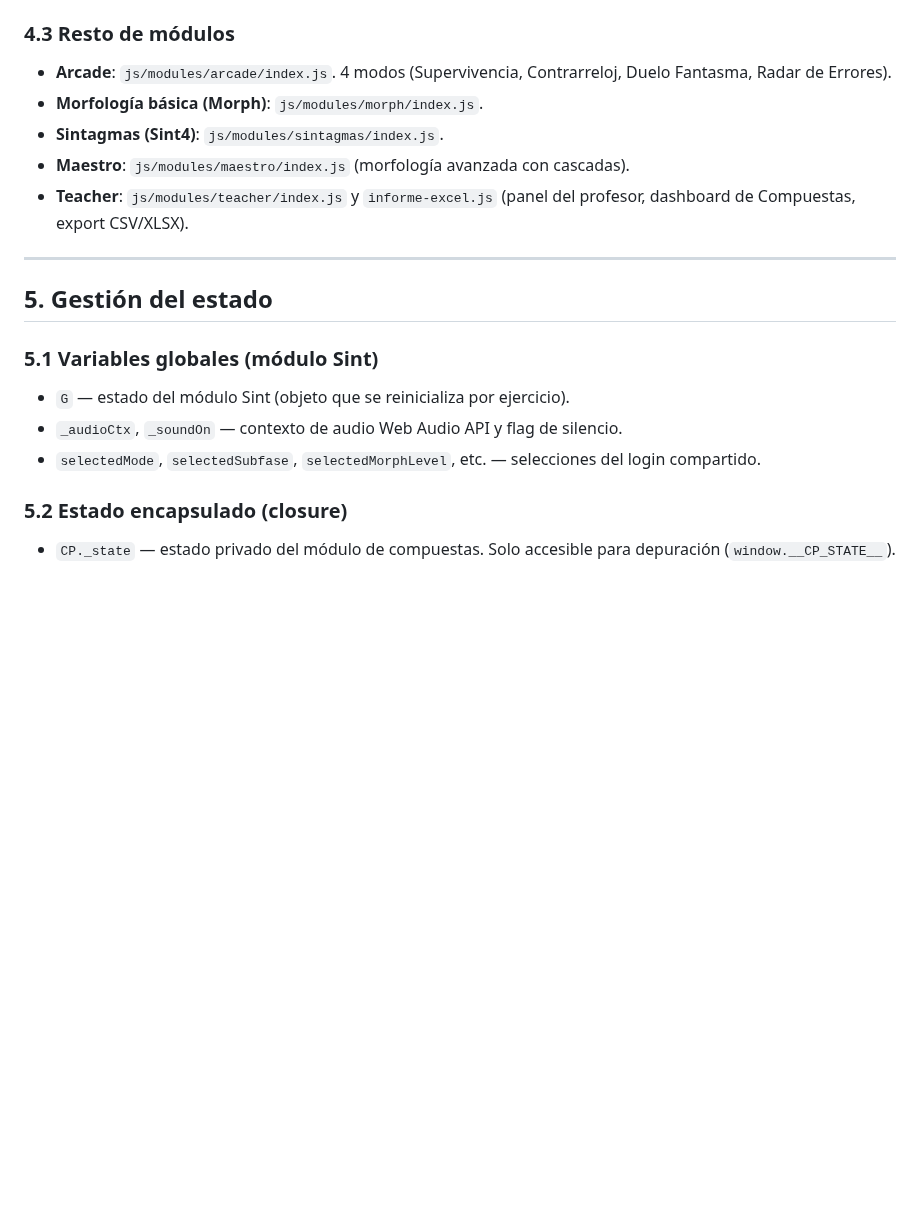
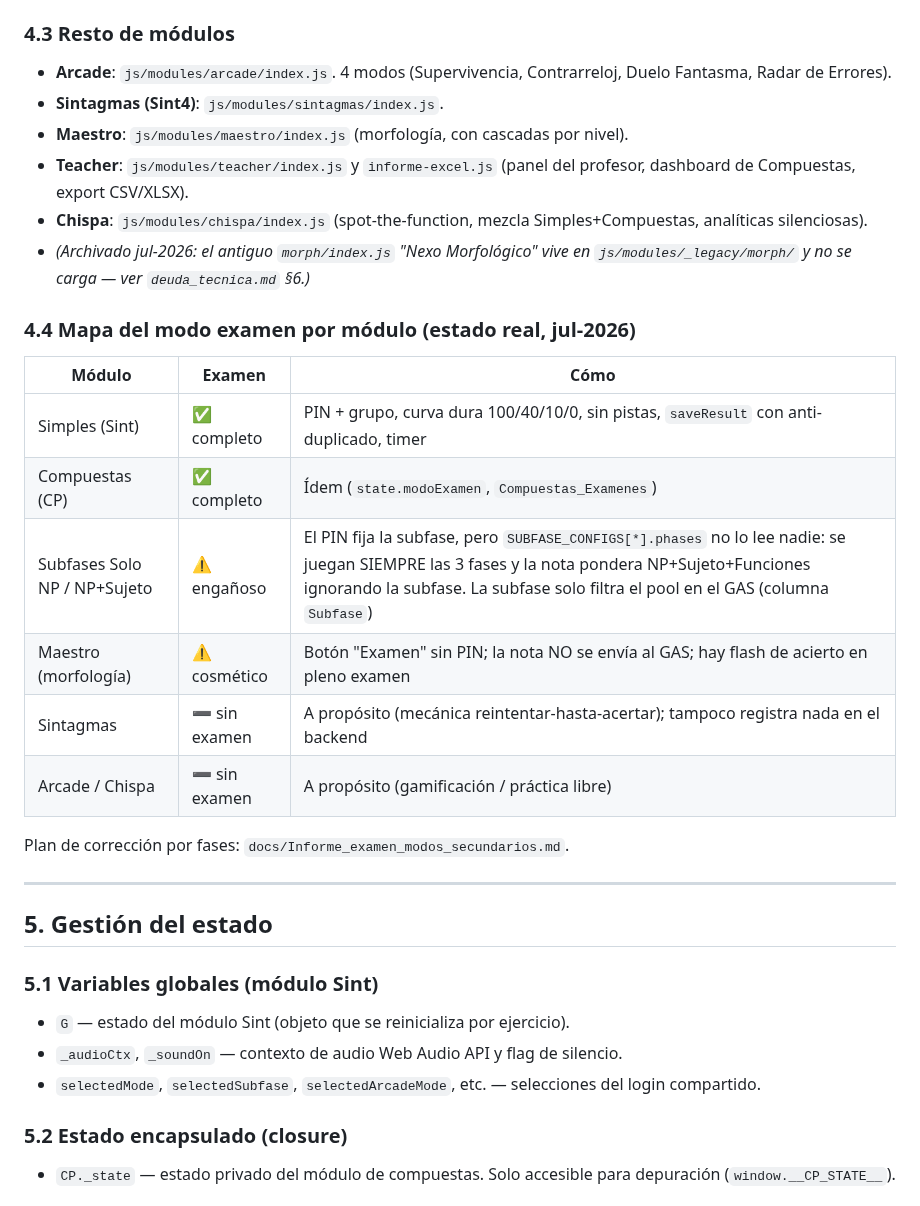
Before and after one commit to josele-duplex/Taller-de-sintaxis-compuestas-, a Markdown page: arquitectura.md, the part around the change. Rendered like a GitHub page; blank space fills up the shorter version.

Commit message:
docs(arquitectura): mapa real del modo examen por modulo (Fase 0.3)
Nueva seccion 4.4 con el estado real del examen en cada modulo
(Simples/Compuestas completos; subfases y maestro con incoherencias;
sintagmas/arcade/chispa sin examen a proposito). Actualizado 4.3 tras
archivar el morph legacy y 5.1 (selectedMorphLevel ya no existe).

Co-Authored-By: Claude Fable 5 <noreply@anthropic.com>

```diff
--- a/arquitectura.md
+++ b/arquitectura.md
@@ -150,11 +150,27 @@ la clase `active`. Solo una pantalla está visible a la vez. La función
 
 - **Arcade**: `js/modules/arcade/index.js`. 4 modos (Supervivencia,
   Contrarreloj, Duelo Fantasma, Radar de Errores).
-- **Morfología básica (Morph)**: `js/modules/morph/index.js`.
 - **Sintagmas (Sint4)**: `js/modules/sintagmas/index.js`.
-- **Maestro**: `js/modules/maestro/index.js` (morfología avanzada con cascadas).
+- **Maestro**: `js/modules/maestro/index.js` (morfología, con cascadas por nivel).
 - **Teacher**: `js/modules/teacher/index.js` y `informe-excel.js` (panel del
   profesor, dashboard de Compuestas, export CSV/XLSX).
+- **Chispa**: `js/modules/chispa/index.js` (spot-the-function, mezcla
+  Simples+Compuestas, analíticas silenciosas).
+- *(Archivado jul-2026: el antiguo `morph/index.js` "Nexo Morfológico" vive en
+  `js/modules/_legacy/morph/` y no se carga — ver `deuda_tecnica.md` §6.)*
+
+### 4.4 Mapa del modo examen por módulo (estado real, jul-2026)
+
+| Módulo | Examen | Cómo |
+|---|---|---|
+| Simples (Sint) | ✅ completo | PIN + grupo, curva dura 100/40/10/0, sin pistas, `saveResult` con anti-duplicado, timer |
+| Compuestas (CP) | ✅ completo | Ídem (`state.modoExamen`, `Compuestas_Examenes`) |
+| Subfases Solo NP / NP+Sujeto | ⚠️ engañoso | El PIN fija la subfase, pero `SUBFASE_CONFIGS[*].phases` no lo lee nadie: se juegan SIEMPRE las 3 fases y la nota pondera NP+Sujeto+Funciones ignorando la subfase. La subfase solo filtra el pool en el GAS (columna `Subfase`) |
+| Maestro (morfología) | ⚠️ cosmético | Botón "Examen" sin PIN; la nota NO se envía al GAS; hay flash de acierto en pleno examen |
+| Sintagmas | ➖ sin examen | A propósito (mecánica reintentar-hasta-acertar); tampoco registra nada en el backend |
+| Arcade / Chispa | ➖ sin examen | A propósito (gamificación / práctica libre) |
+
+Plan de corrección por fases: `docs/Informe_examen_modos_secundarios.md`.
 
 ---
 
@@ -164,7 +180,7 @@ la clase `active`. Solo una pantalla está visible a la vez. La función
 
 - `G` — estado del módulo Sint (objeto que se reinicializa por ejercicio).
 - `_audioCtx`, `_soundOn` — contexto de audio Web Audio API y flag de silencio.
-- `selectedMode`, `selectedSubfase`, `selectedMorphLevel`, etc. — selecciones
+- `selectedMode`, `selectedSubfase`, `selectedArcadeMode`, etc. — selecciones
   del login compartido.
 
 ### 5.2 Estado encapsulado (closure)
```
